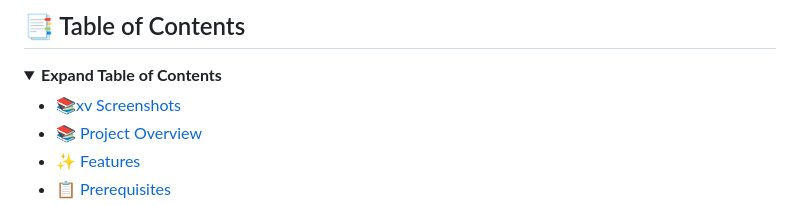
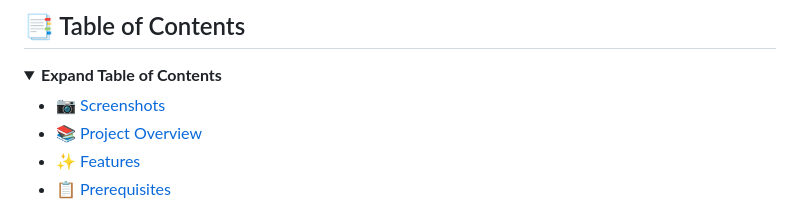
Before and after one commit to Jubair-Adib/Novel-NEST-DBMS-Project, a Markdown page: README.md, the part around the change printed below. Drawn GitHub-style.

```diff
--- a/README.md
+++ b/README.md
@@ -10,7 +10,7 @@ A comprehensive library management system connecting users, authors, and adminis
 <details open>
   <summary><b>Expand Table of Contents</b></summary>
   <ul>
-    <li><a href="#-project-overvie">📚xv Screenshots</a></li>
+    <li><a href="#-project-overvie">📷 Screenshots</a></li>
     <li><a href="#-project-overview">📚 Project Overview</a></li>
     <li><a href="#-features">✨ Features</a></li>
     <li><a href="#-prerequisites">📋 Prerequisites</a></li>
```
Also changed, not shown: other parts of README.md (+1 -1 lines).
